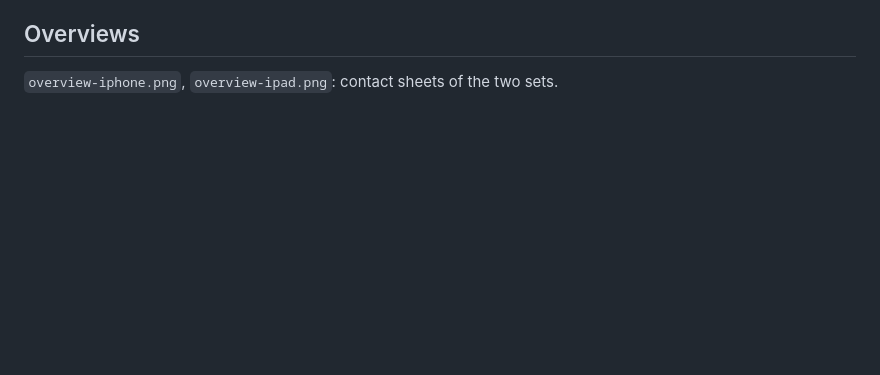
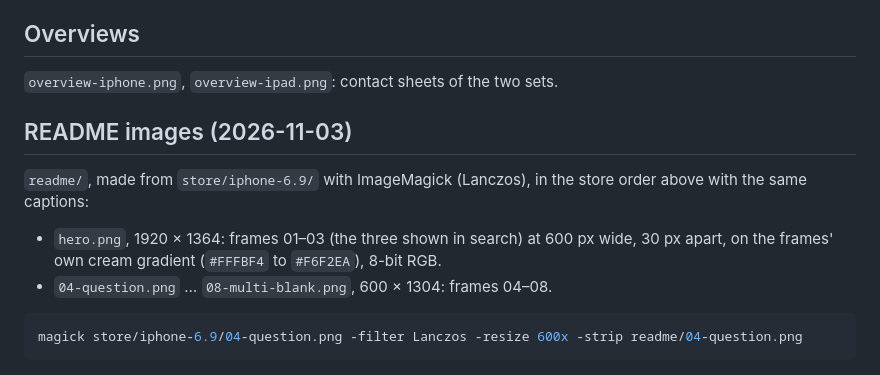
Before and after one commit to svactrion/GrammarLens, a Markdown page: screenshots/1.3.0/README.md, the part around the change. Drawn GitHub-style; blank space fills up the shorter version.

````diff
--- a/screenshots/1.3.0/README.md
+++ b/screenshots/1.3.0/README.md
@@ -48,3 +48,17 @@ paywall that was rejected under 3.1.2(c).
 ## Overviews
 
 `overview-iphone.png`, `overview-ipad.png`: contact sheets of the two sets.
+
+## README images (2026-11-03)
+
+`readme/`, made from `store/iphone-6.9/` with ImageMagick (Lanczos), in
+the store order above with the same captions:
+
+- `hero.png`, 1920 × 1364: frames 01–03 (the three shown in search) at
+  600 px wide, 30 px apart, on the frames' own cream gradient (`#FFFBF4`
+  to `#F6F2EA`), 8-bit RGB.
+- `04-question.png` … `08-multi-blank.png`, 600 × 1304: frames 04–08.
+
+```bash
+magick store/iphone-6.9/04-question.png -filter Lanczos -resize 600x -strip readme/04-question.png
+```
````
Also changed, not shown: README.md (+36 -15 lines), screenshots/1.3.0/readme/04-question.png (added), screenshots/1.3.0/readme/05-review.png (added), screenshots/1.3.0/readme/06-collection.png (added), screenshots/1.3.0/readme/07-onboarding.png (added), screenshots/1.3.0/readme/08-multi-blank.png (added), screenshots/1.3.0/readme/hero.png (added).
